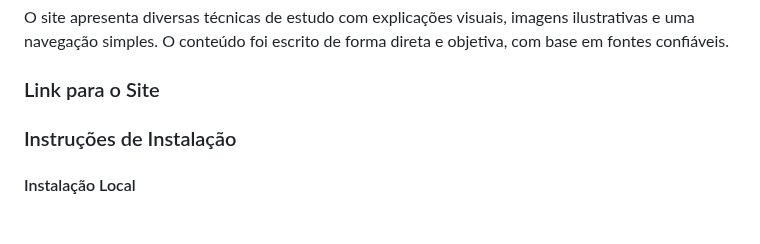
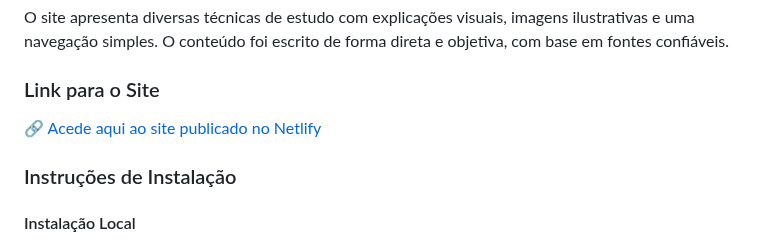
Before and after one commit to inf24tig07-trabalho-final/trabalho-final, a Markdown page: README.md, the part around the change. Rendered like a GitHub page; blank space fills up the shorter version.

```diff
--- a/README.md
+++ b/README.md
@@ -118,7 +118,7 @@ O site apresenta diversas técnicas de estudo com explicações visuais, imagens
 
 ### Link para o Site
 
-
+🔗 [Acede aqui ao site publicado no Netlify](https://elegant-pixie-eabc57.netlify.app)
 
 ### Instruções de Instalação
 
```
